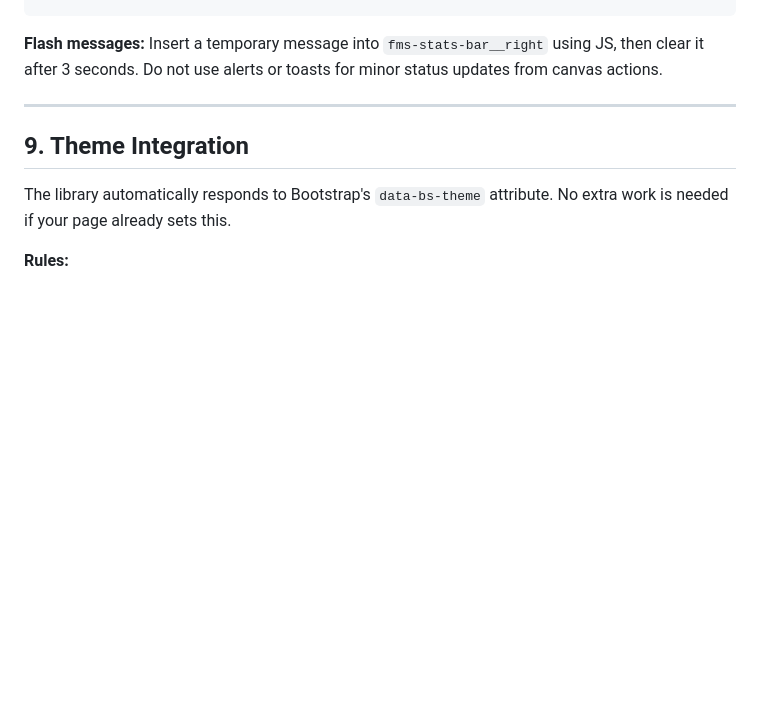
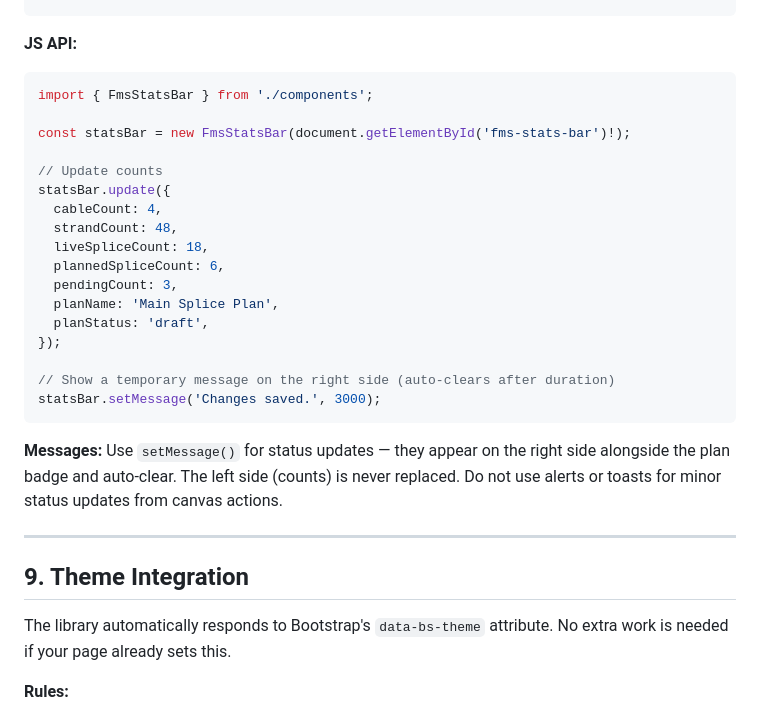
Before and after one commit to jsenecal/netbox-fms, a Markdown page: docs/developer/style-guide.md, the part around one of its changes. Drawn GitHub-style; blank space fills up the shorter version.

````diff
--- a/docs/developer/style-guide.md
+++ b/docs/developer/style-guide.md
@@ -263,7 +305,29 @@ Mark the most important stats with `fms-stat--essential` — these remain visibl
 </div>
 ```
 
-**Flash messages:** Insert a temporary message into `fms-stats-bar__right` using JS, then clear it after 3 seconds. Do not use alerts or toasts for minor status updates from canvas actions.
+**JS API:**
+
+```typescript
+import { FmsStatsBar } from './components';
+
+const statsBar = new FmsStatsBar(document.getElementById('fms-stats-bar')!);
+
+// Update counts
+statsBar.update({
+  cableCount: 4,
+  strandCount: 48,
+  liveSpliceCount: 18,
+  plannedSpliceCount: 6,
+  pendingCount: 3,
+  planName: 'Main Splice Plan',
+  planStatus: 'draft',
+});
+
+// Show a temporary message on the right side (auto-clears after duration)
+statsBar.setMessage('Changes saved.', 3000);
+```
+
+**Messages:** Use `setMessage()` for status updates — they appear on the right side alongside the plan badge and auto-clear. The left side (counts) is never replaced. Do not use alerts or toasts for minor status updates from canvas actions.
 
 ---
 
````
Also changed, not shown: other parts of docs/developer/style-guide.md (+93 -17 lines).
